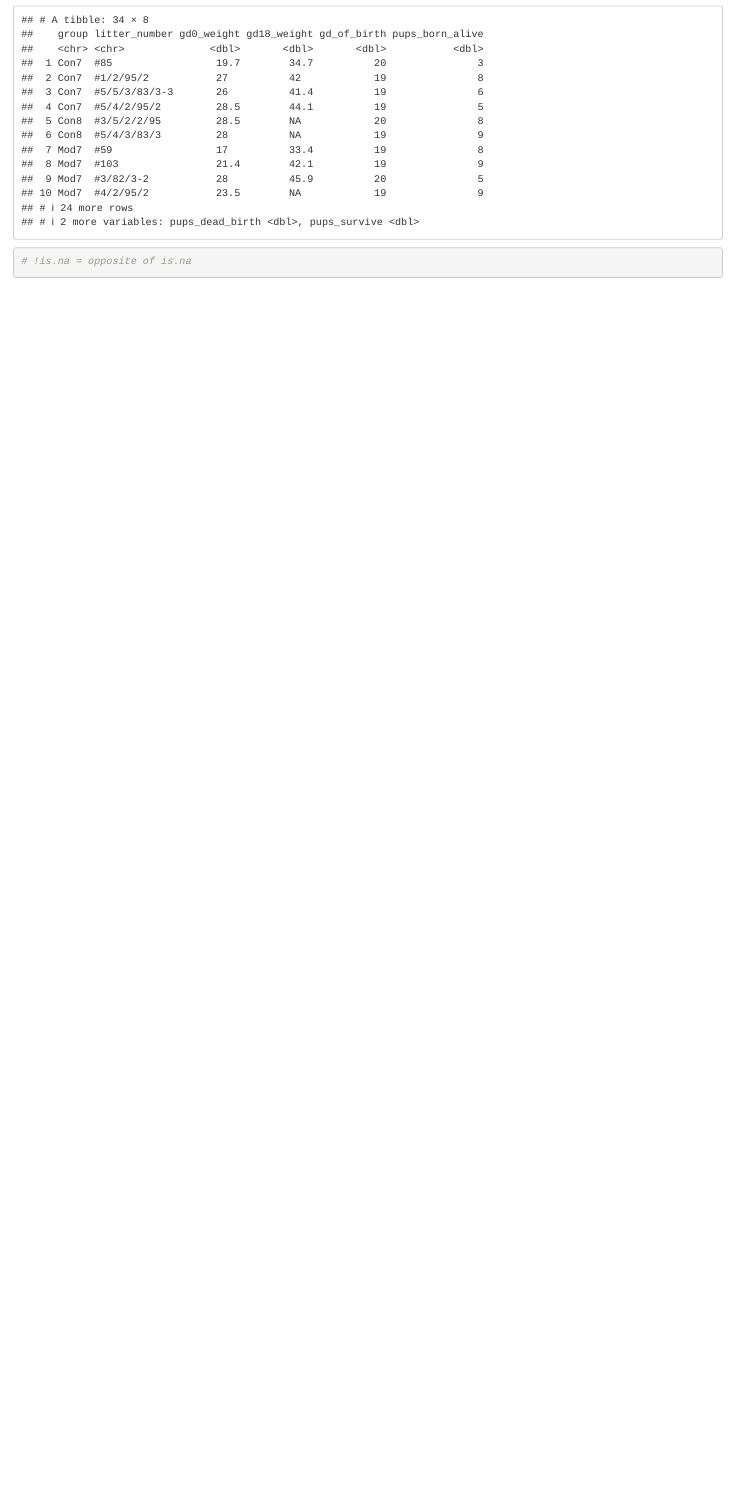
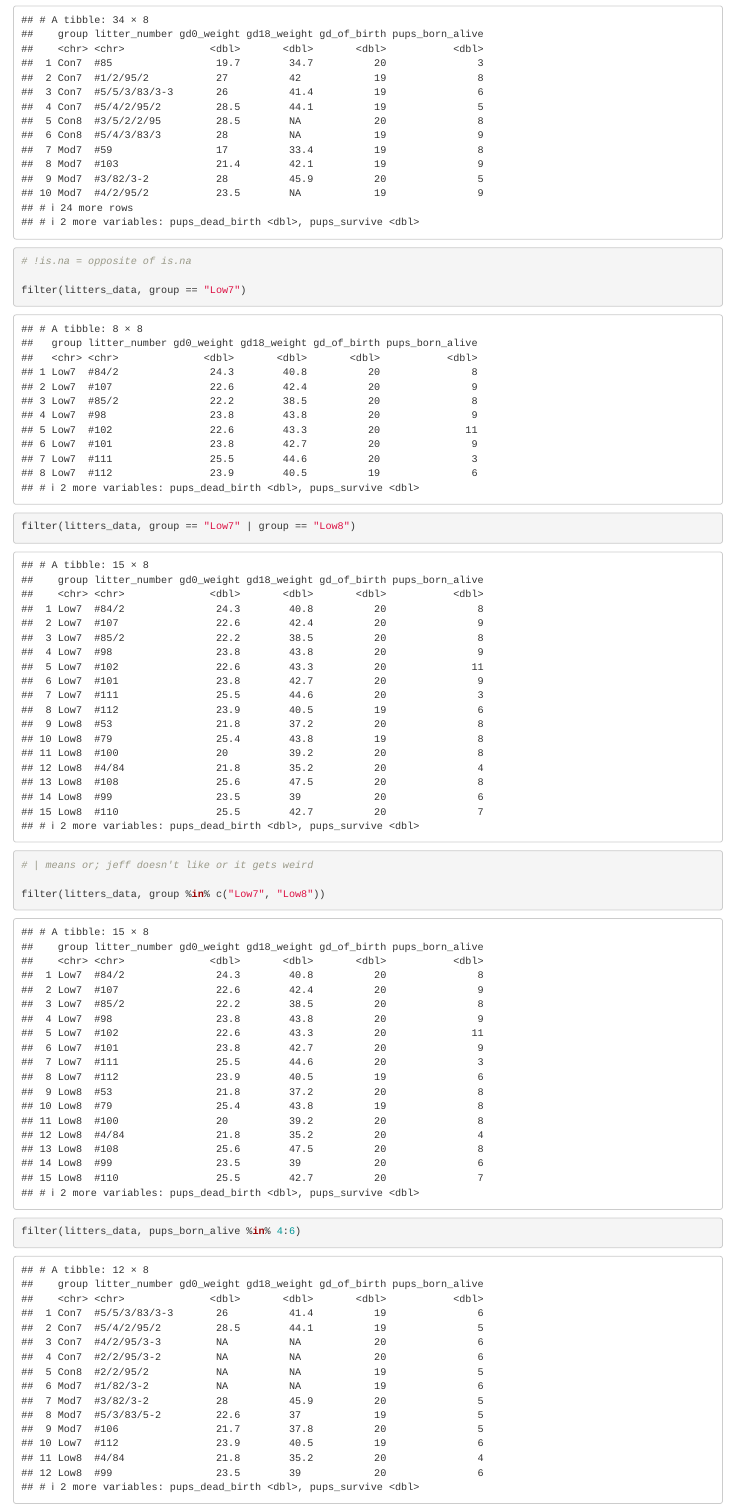
Before and after one commit to akang7/data_wrangling, an R Markdown document (data_manipulation.Rmd): the page in a window 1100 px wide, from 7140 px down. Rendered offline with R 4.5, knitr and Pandoc, with nearby package versions; column names are cleaned by a stand-in for the janitor package.

Commit message:
adding pups_litter filter ex

```diff
--- a/data_manipulation.Rmd
+++ b/data_manipulation.Rmd
@@ -86,3 +86,12 @@ filter(litters_data, is.na(gd0_weight))
 
 filter(litters_data, !is.na(gd0_weight))
 # !is.na = opposite of is.na
+
+filter(litters_data, group == "Low7")
+
+filter(litters_data, group == "Low7" | group == "Low8")
+# | means or; jeff doesn't like or it gets weird
+
+filter(litters_data, group %in% c("Low7", "Low8"))
+
+filter(litters_data, pups_born_alive %in% 4:6)
```
Also changed, not shown: data_manipulation.Rmd (10 more changed lines).
